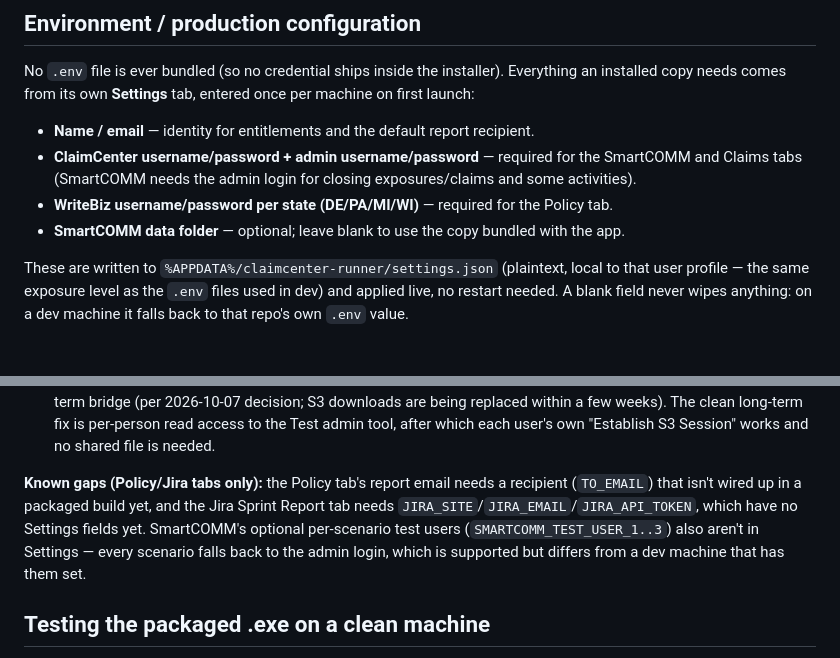
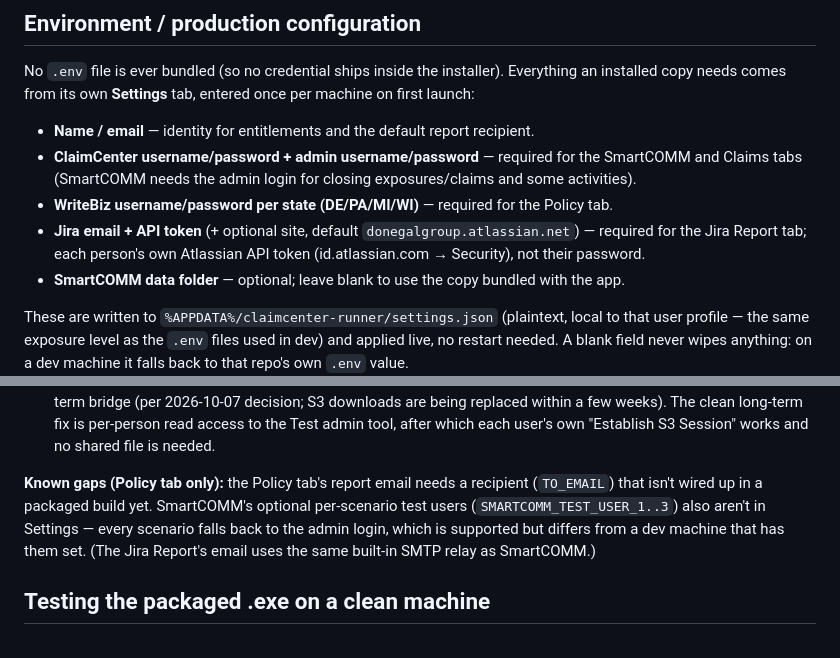
Before and after one commit to amitmish0041/ClaimCenter-Automation, a Markdown page: electron-app/README.md, 2 parts joined by grey strips. Rendered like a GitHub page; blank space fills up the shorter version.

Commit message:
electron-app README: Jira credentials are now on the Settings tab
Co-Authored-By: Claude Opus 5.5 <noreply@anthropic.com>

```diff
--- a/electron-app/README.md
+++ b/electron-app/README.md
@@ -98,6 +98,8 @@ needs comes from its own **Settings** tab, entered once per machine on first lau
 - **ClaimCenter username/password + admin username/password** — required for the SmartCOMM and Claims tabs
   (SmartCOMM needs the admin login for closing exposures/claims and some activities).
 - **WriteBiz username/password per state (DE/PA/MI/WI)** — required for the Policy tab.
+- **Jira email + API token** (+ optional site, default `donegalgroup.atlassian.net`) — required for the Jira
+  Report tab; each person's own Atlassian API token (id.atlassian.com → Security), not their password.
 - **SmartCOMM data folder** — optional; leave blank to use the copy bundled with the app.
 
 These are written to `%APPDATA%/claimcenter-runner/settings.json` (plaintext, local to that user profile — the
@@ -131,11 +133,10 @@ file on a network drive**, not established per-machine:
   long-term fix is per-person read access to the Test admin tool, after which each user's own "Establish S3 Session"
   works and no shared file is needed.
 
-**Known gaps (Policy/Jira tabs only):** the Policy tab's report email needs a recipient (`TO_EMAIL`) that isn't
-wired up in a packaged build yet, and the Jira Sprint Report tab needs `JIRA_SITE`/`JIRA_EMAIL`/`JIRA_API_TOKEN`,
-which have no Settings fields yet. SmartCOMM's optional per-scenario test users (`SMARTCOMM_TEST_USER_1..3`) also
+**Known gaps (Policy tab only):** the Policy tab's report email needs a recipient (`TO_EMAIL`) that isn't
+wired up in a packaged build yet. SmartCOMM's optional per-scenario test users (`SMARTCOMM_TEST_USER_1..3`) also
 aren't in Settings — every scenario falls back to the admin login, which is supported but differs from a dev
-machine that has them set.
+machine that has them set. (The Jira Report's email uses the same built-in SMTP relay as SmartCOMM.)
 
 ## Testing the packaged .exe on a clean machine
 
```
